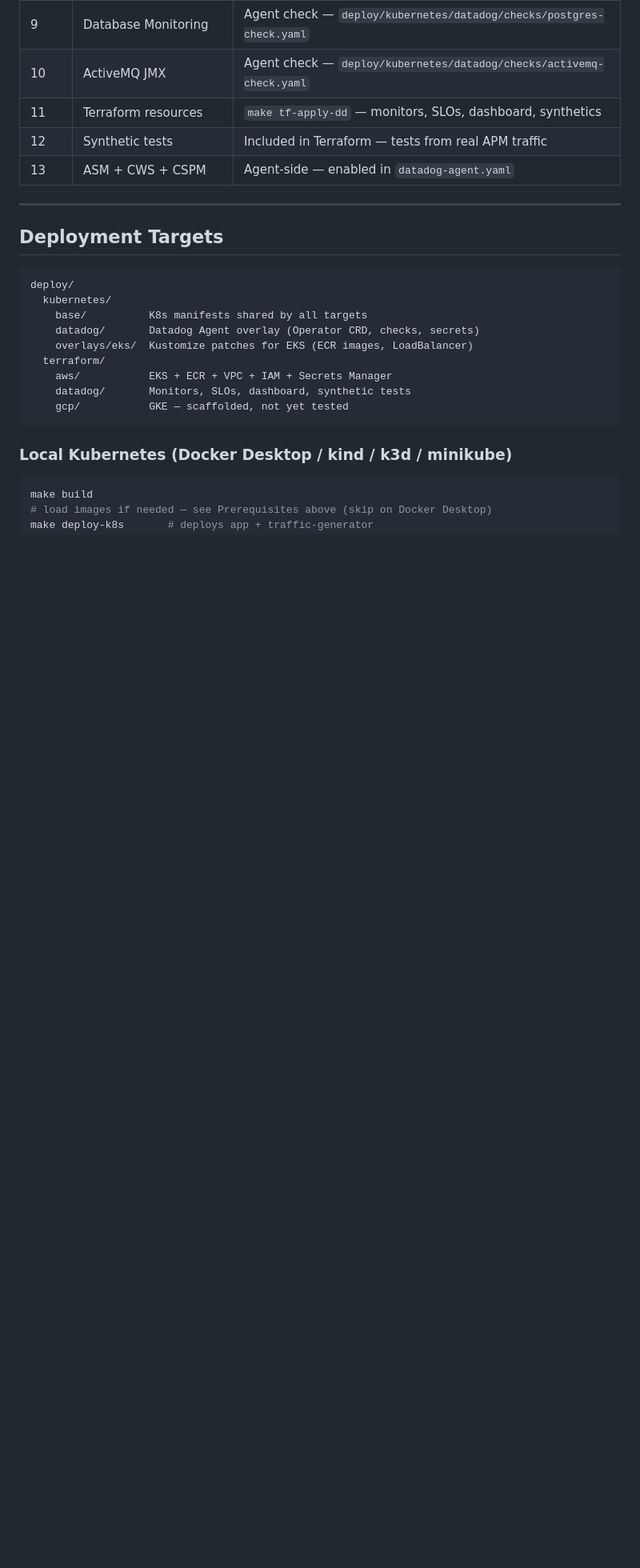
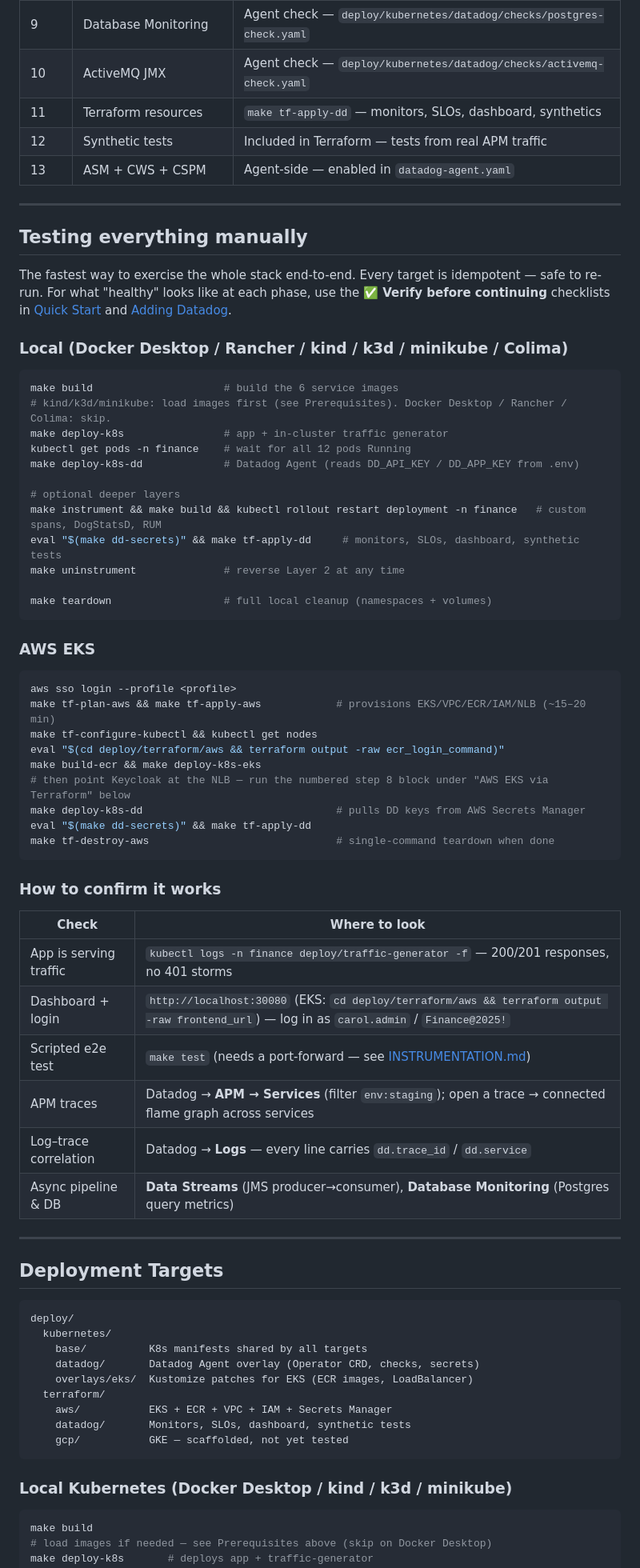
Before and after one commit to kepicorp/datadog-sample-finance, a Markdown page: README.md, the part around the change. Shown at 80% size. GitHub-like rendering; blank space fills up the shorter version.

Commit message:
docs: add manual end-to-end test walkthrough; fix Layer 1 tracer-version/Go/baked-in notes

````diff
--- a/README.md
+++ b/README.md
@@ -325,6 +325,57 @@ This numbering matches `INSTRUMENTATION.md`'s step-by-step breakdown exactly —
 
 ---
 
+## Testing everything manually
+
+The fastest way to exercise the whole stack end-to-end. Every target is
+idempotent — safe to re-run. For what "healthy" looks like at each phase, use the
+**✅ Verify before continuing** checklists in [Quick Start](#quick-start) and
+[Adding Datadog](#adding-datadog).
+
+### Local (Docker Desktop / Rancher / kind / k3d / minikube / Colima)
+
+```bash
+make build                     # build the 6 service images
+# kind/k3d/minikube: load images first (see Prerequisites). Docker Desktop / Rancher / Colima: skip.
+make deploy-k8s                # app + in-cluster traffic generator
+kubectl get pods -n finance    # wait for all 12 pods Running
+make deploy-k8s-dd             # Datadog Agent (reads DD_API_KEY / DD_APP_KEY from .env)
+
+# optional deeper layers
+make instrument && make build && kubectl rollout restart deployment -n finance   # custom spans, DogStatsD, RUM
+eval "$(make dd-secrets)" && make tf-apply-dd     # monitors, SLOs, dashboard, synthetic tests
+make uninstrument              # reverse Layer 2 at any time
+
+make teardown                  # full local cleanup (namespaces + volumes)
+```
+
+### AWS EKS
+
+```bash
+aws sso login --profile <profile>
+make tf-plan-aws && make tf-apply-aws            # provisions EKS/VPC/ECR/IAM/NLB (~15–20 min)
+make tf-configure-kubectl && kubectl get nodes
+eval "$(cd deploy/terraform/aws && terraform output -raw ecr_login_command)"
+make build-ecr && make deploy-k8s-eks
+# then point Keycloak at the NLB — run the numbered step 8 block under "AWS EKS via Terraform" below
+make deploy-k8s-dd                               # pulls DD keys from AWS Secrets Manager
+eval "$(make dd-secrets)" && make tf-apply-dd
+make tf-destroy-aws                              # single-command teardown when done
+```
+
+### How to confirm it works
+
+| Check | Where to look |
+|---|---|
+| App is serving traffic | `kubectl logs -n finance deploy/traffic-generator -f` — 200/201 responses, no 401 storms |
+| Dashboard + login | `http://localhost:30080` (EKS: `cd deploy/terraform/aws && terraform output -raw frontend_url`) — log in as `carol.admin` / `Finance@2025!` |
+| Scripted e2e test | `make test` (needs a port-forward — see [INSTRUMENTATION.md](./INSTRUMENTATION.md#makefile-targets)) |
+| APM traces | Datadog → **APM → Services** (filter `env:staging`); open a trace → connected flame graph across services |
+| Log–trace correlation | Datadog → **Logs** — every line carries `dd.trace_id` / `dd.service` |
+| Async pipeline & DB | **Data Streams** (JMS producer→consumer), **Database Monitoring** (Postgres query metrics) |
+
+---
+
 ## Deployment Targets
 
 ```
````
Also changed, not shown: INSTRUMENTATION.md (+17 -6 lines).
